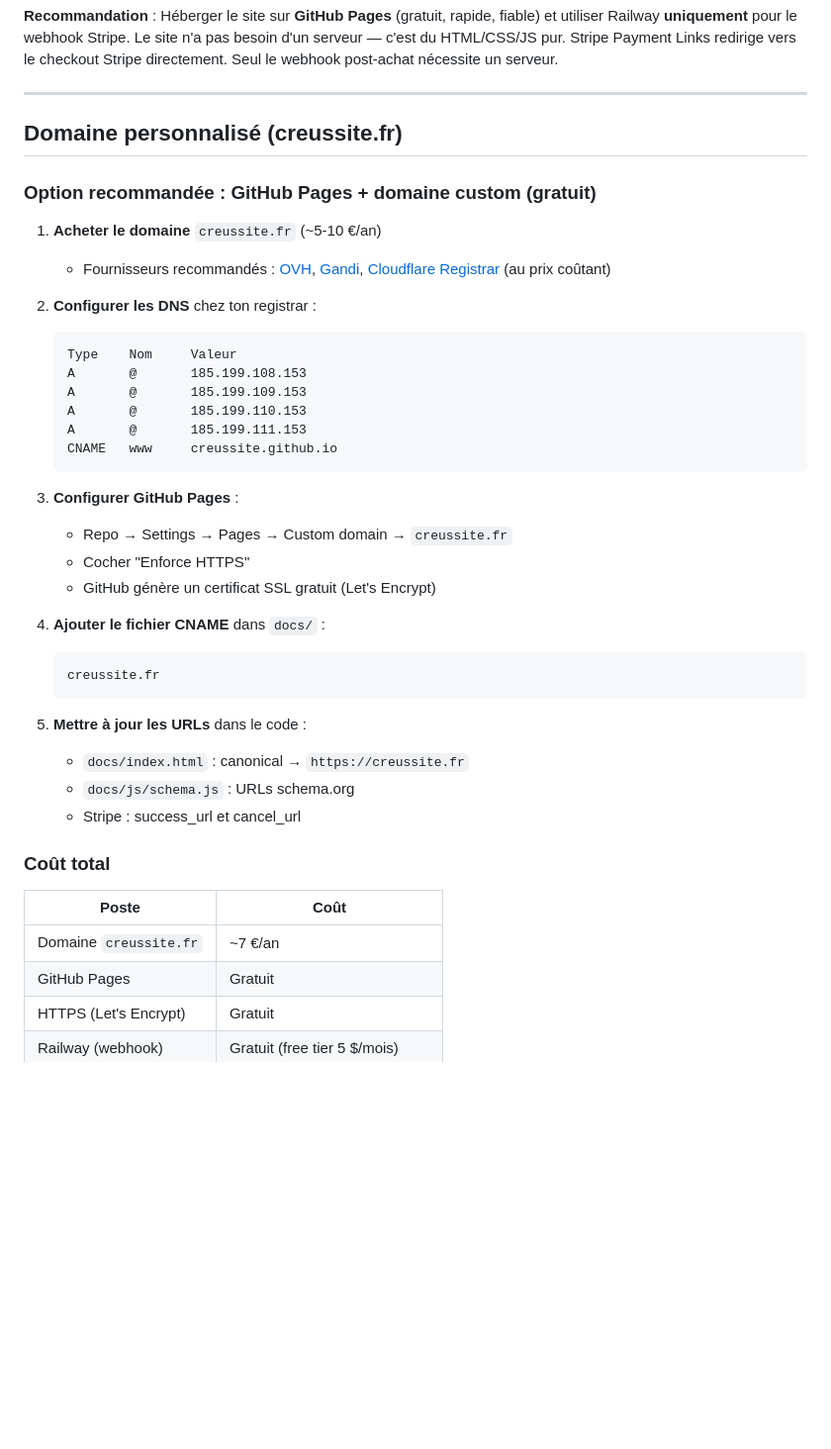
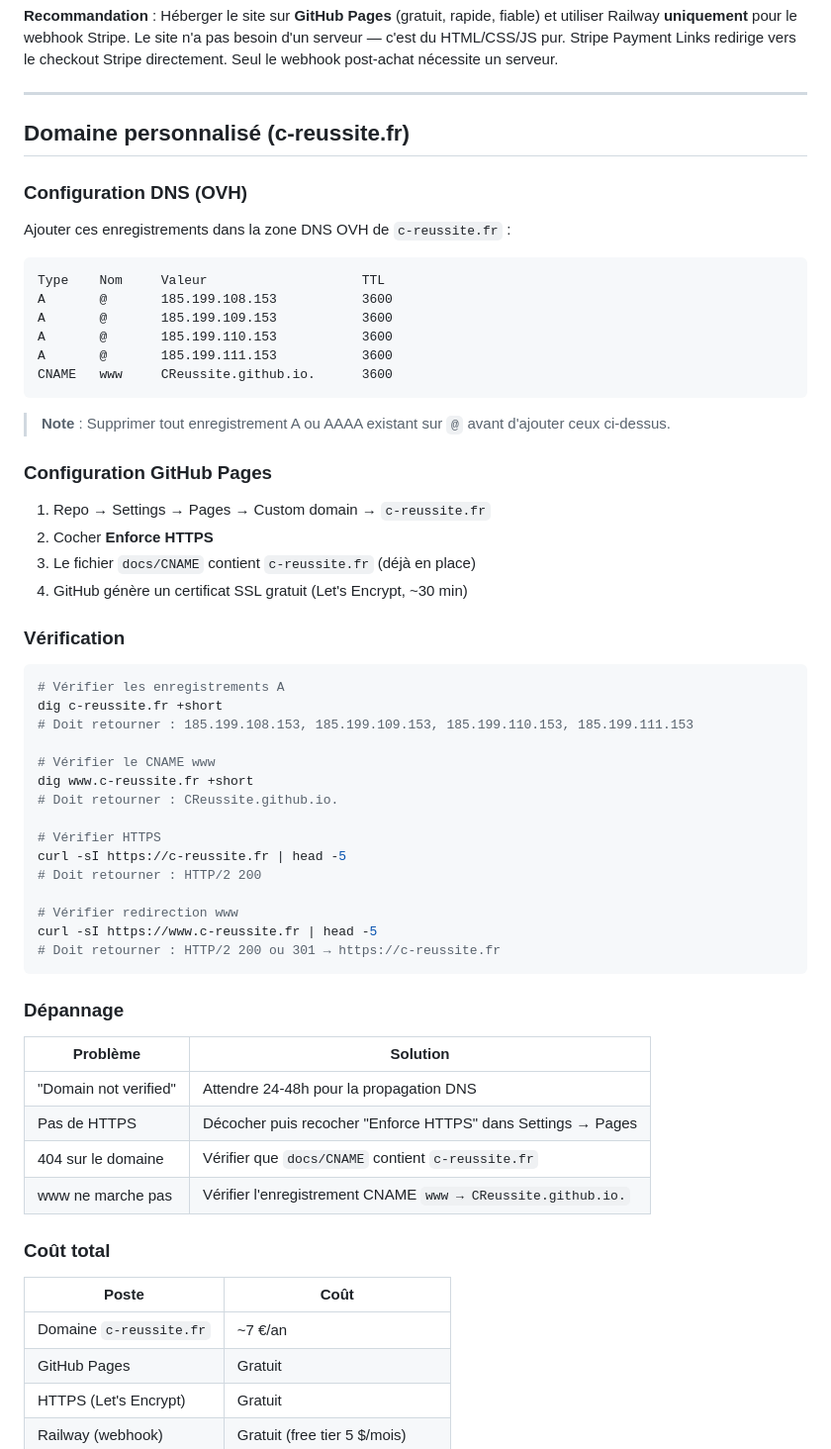
Before and after one commit to CReussite/website, a Markdown page: README.md, the part around the change. Shown at 99% size. GitHub-like rendering; blank space fills up the shorter version.

Commit message:
docs: update README with c-reussite.fr DNS config and troubleshooting

````diff
--- a/README.md
+++ b/README.md
@@ -135,43 +135,64 @@ CReussite/
 
 ---
 
-## Domaine personnalisé (creussite.fr)
+## Domaine personnalisé (c-reussite.fr)
 
-### Option recommandée : GitHub Pages + domaine custom (gratuit)
+### Configuration DNS (OVH)
 
-1. **Acheter le domaine** `creussite.fr` (~5-10 €/an)
-   - Fournisseurs recommandés : [OVH](https://www.ovhcloud.com/fr/domains/), [Gandi](https://www.gandi.net/), [Cloudflare Registrar](https://www.cloudflare.com/products/registrar/) (au prix coûtant)
+Ajouter ces enregistrements dans la zone DNS OVH de `c-reussite.fr` :
 
-2. **Configurer les DNS** chez ton registrar :
-   ```
-   Type    Nom     Valeur
-   A       @       185.199.108.153
-   A       @       185.199.109.153
-   A       @       185.199.110.153
-   A       @       185.199.111.153
-   CNAME   www     creussite.github.io
-   ```
+```
+Type    Nom     Valeur                    TTL
+A       @       185.199.108.153           3600
+A       @       185.199.109.153           3600
+A       @       185.199.110.153           3600
+A       @       185.199.111.153           3600
+CNAME   www     CReussite.github.io.      3600
+```
 
-3. **Configurer GitHub Pages** :
-   - Repo → Settings → Pages → Custom domain → `creussite.fr`
-   - Cocher "Enforce HTTPS"
-   - GitHub génère un certificat SSL gratuit (Let's Encrypt)
+> **Note** : Supprimer tout enregistrement A ou AAAA existant sur `@` avant d'ajouter ceux ci-dessus.
 
-4. **Ajouter le fichier CNAME** dans `docs/` :
-   ```
-   creussite.fr
-   ```
+### Configuration GitHub Pages
 
-5. **Mettre à jour les URLs** dans le code :
-   - `docs/index.html` : canonical → `https://creussite.fr`
-   - `docs/js/schema.js` : URLs schema.org
-   - Stripe : success_url et cancel_url
+1. Repo → Settings → Pages → Custom domain → `c-reussite.fr`
+2. Cocher **Enforce HTTPS**
+3. Le fichier `docs/CNAME` contient `c-reussite.fr` (déjà en place)
+4. GitHub génère un certificat SSL gratuit (Let's Encrypt, ~30 min)
+
+### Vérification
+
+```bash
+# Vérifier les enregistrements A
+dig c-reussite.fr +short
+# Doit retourner : 185.199.108.153, 185.199.109.153, 185.199.110.153, 185.199.111.153
+
+# Vérifier le CNAME www
+dig www.c-reussite.fr +short
+# Doit retourner : CReussite.github.io.
+
+# Vérifier HTTPS
+curl -sI https://c-reussite.fr | head -5
+# Doit retourner : HTTP/2 200
+
+# Vérifier redirection www
+curl -sI https://www.c-reussite.fr | head -5
+# Doit retourner : HTTP/2 200 ou 301 → https://c-reussite.fr
+```
+
+### Dépannage
+
+| Problème | Solution |
+|----------|----------|
+| "Domain not verified" | Attendre 24-48h pour la propagation DNS |
+| Pas de HTTPS | Décocher puis recocher "Enforce HTTPS" dans Settings → Pages |
+| 404 sur le domaine | Vérifier que `docs/CNAME` contient `c-reussite.fr` |
+| www ne marche pas | Vérifier l'enregistrement CNAME `www → CReussite.github.io.` |
 
 ### Coût total
 
 | Poste | Coût |
 |-------|------|
-| Domaine `creussite.fr` | ~7 €/an |
+| Domaine `c-reussite.fr` | ~7 €/an |
 | GitHub Pages | Gratuit |
 | HTTPS (Let's Encrypt) | Gratuit |
 | Railway (webhook) | Gratuit (free tier 5 $/mois) |
````
